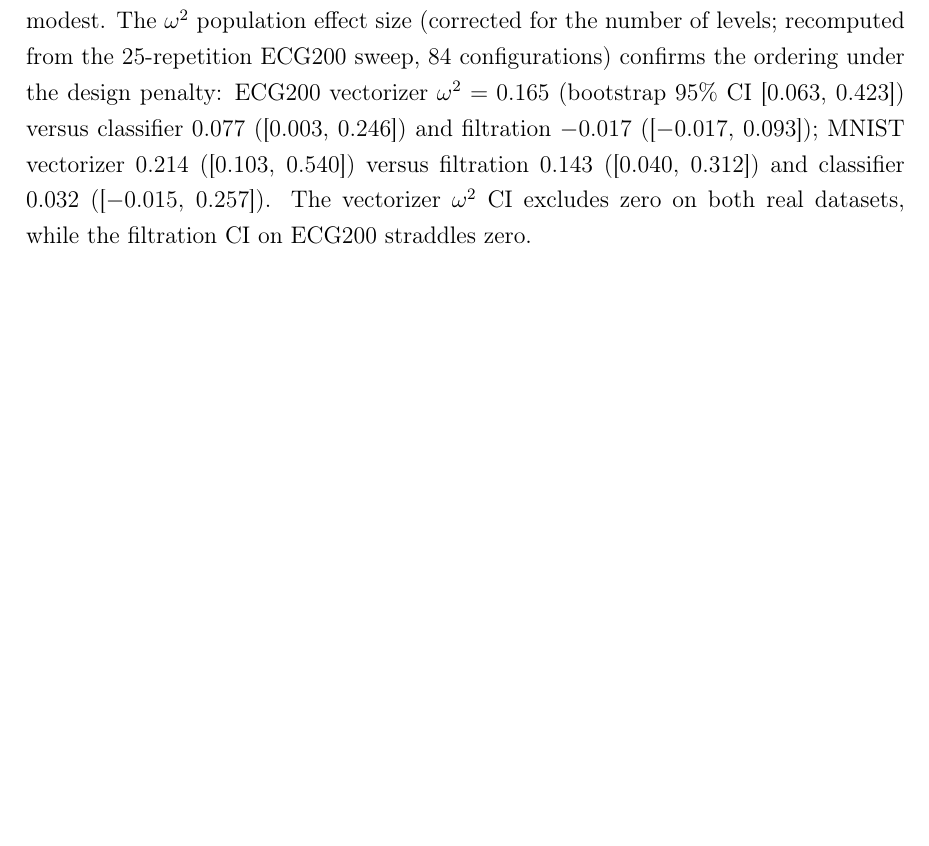
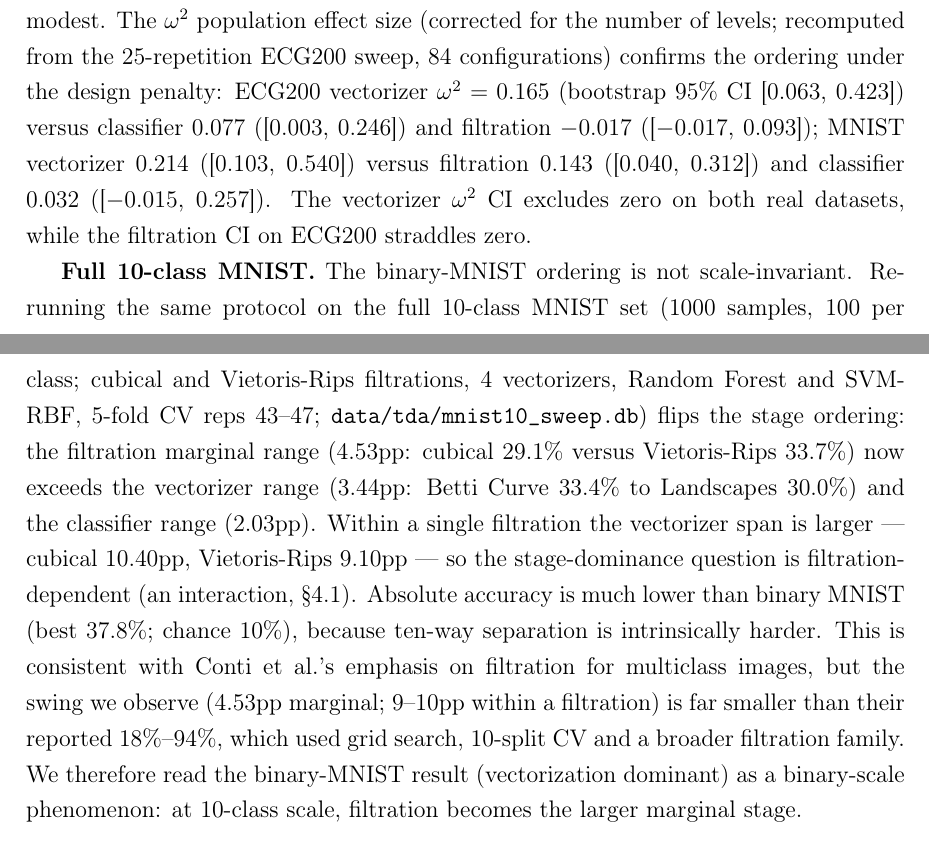
Before and after one commit to KRUZZZZY/tda-benchmark, a LaTeX thesis (dissertation.tex): part of page 26 of 56 before the commit and two parts of pages 26 and 27 of 56 after it, the two joined at a grey line, cut so that both start at the same text, the shorter picture padded with empty space. Compiled offline with pdfLaTeX.

Commit message:
feat(expansion A3 #7a): 10-class MNIST result in paper
Full 10-class MNIST (1000 samples, 100/class; mnist10_sweep.db): the
stage ordering FLIPS vs binary MNIST — filtration marginal range 4.53pp
> vectorizer 3.44pp > classifier 2.03pp (cubical 29.1% vs VR 33.7%).
Per-filtration vectorizer span cubical 10.40pp, VR 9.10pp; best config
37.8% (chance 10%). Consistent with Conti et al.'s multiclass filtration
emphasis, but far smaller swing than their 18-94%. Reads binary-MNIST
vectorization-dominance as a binary-scale phenomenon. Recompiled (56pp,
0 undefined refs).

```diff
--- a/dissertation.tex
+++ b/dissertation.tex
@@ -1164,6 +1164,27 @@ MNIST vectorizer 0.214 ([0.103, 0.540]) versus filtration 0.143
 vectorizer $\omega^2$ CI excludes zero on both real datasets, while
 the filtration CI on ECG200 straddles zero.
 
+\textbf{Full 10-class MNIST.} The binary-MNIST ordering is not
+scale-invariant. Re-running the same protocol on the full 10-class MNIST
+set (1000 samples, 100 per class; cubical and Vietoris-Rips filtrations,
+4 vectorizers, Random Forest and SVM-RBF, 5-fold CV reps 43--47;
+\texttt{data/tda/mnist10\_sweep.db}) flips the stage ordering: the
+filtration marginal range (4.53pp: cubical 29.1\% versus Vietoris-Rips
+33.7\%) now exceeds the vectorizer range (3.44pp: Betti Curve 33.4\% to
+Landscapes 30.0\%) and the classifier range (2.03pp). Within a single
+filtration the vectorizer span is larger --- cubical 10.40pp,
+Vietoris-Rips 9.10pp --- so the stage-dominance question is
+filtration-dependent (an interaction, \S4.1). Absolute accuracy is
+much lower than binary MNIST (best 37.8\%; chance 10\%), because
+ten-way separation is intrinsically harder. This is consistent with
+Conti et al.'s emphasis on filtration for multiclass images, but the
+swing we observe (4.53pp marginal; 9--10pp within a filtration) is far
+smaller than their reported 18\%--94\%, which used grid search,
+10-split CV and a broader filtration family. We therefore read the
+binary-MNIST result (vectorization dominant) as a binary-scale
+phenomenon: at 10-class scale, filtration becomes the larger marginal
+stage.
+
 \begin{table}[H]
   \centering
   \caption{$\eta^2$ variance decomposition of classification accuracy
```
Also changed, not shown: dissertation.pdf.
